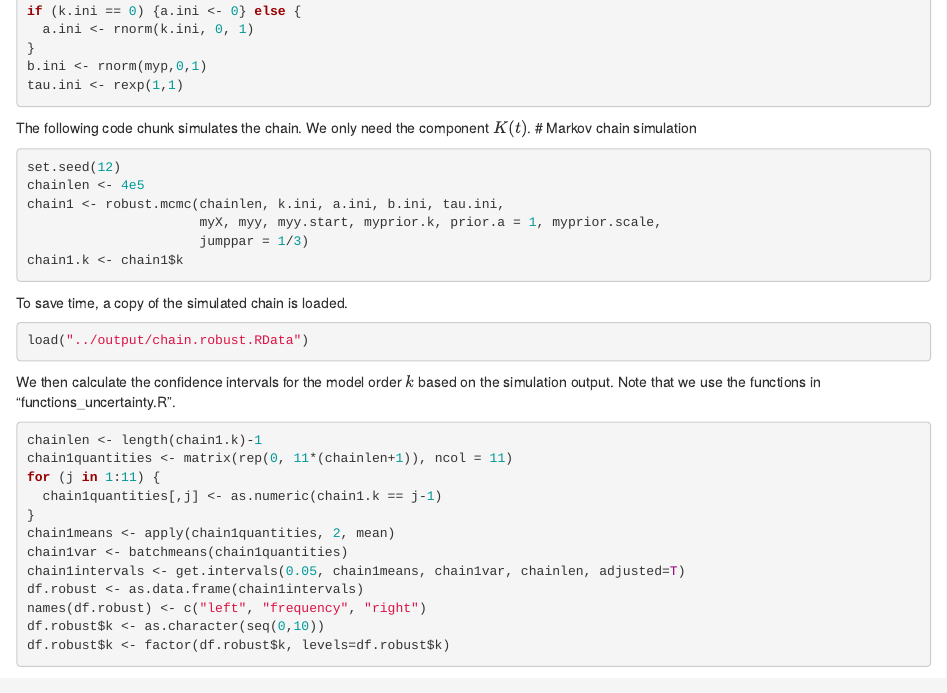
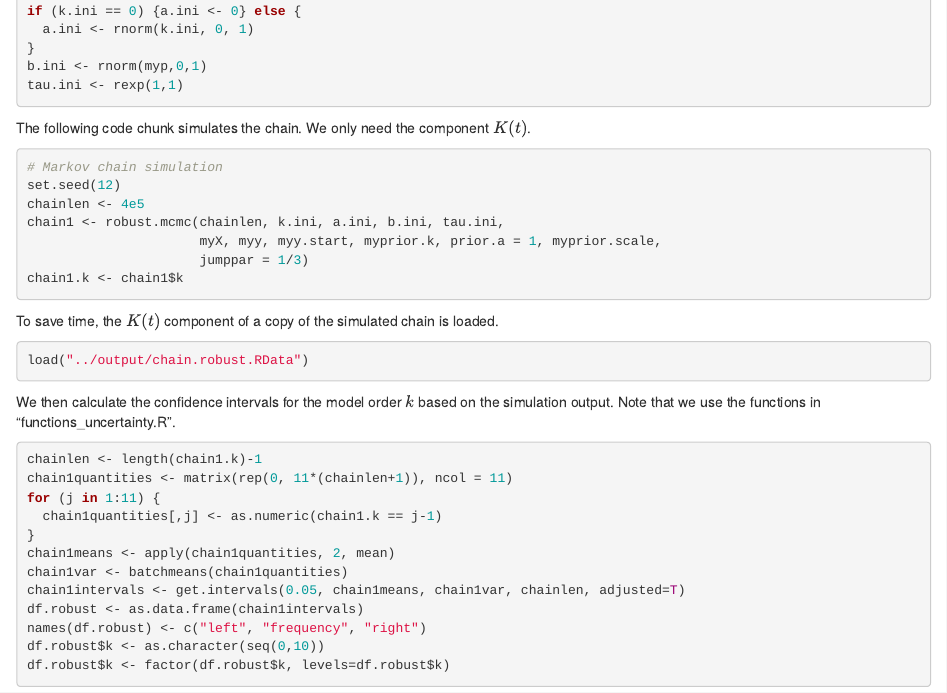
Before and after one commit to qianqin11/geometric-ergodicity-of-trans-dimensional-mcmc-reproducibility, an R Markdown document (code/Reproduce.Rmd): the page in a window 1100 px wide, from 7500 px down. Rendered offline with R 4.5, knitr and Pandoc, with nearby package versions; the code chunks are not run, so their results and figures are left out.

Commit message:
Add files via upload

````diff
--- a/code/Reproduce.Rmd
+++ b/code/Reproduce.Rmd
@@ -449,7 +450,7 @@ chain1 <- robust.mcmc(chainlen, k.ini, a.ini, b.ini, tau.ini,
 chain1.k <- chain1$k
 ```
 
-To save time, a copy of the simulated chain is loaded.
+To save time, the $K(t)$ component of a copy of the simulated chain is loaded.
 ```{r}
 load("../output/chain.robust.RData")
 ```
````
Also changed, not shown: code/Reproduce.Rmd (3 more changed lines).
